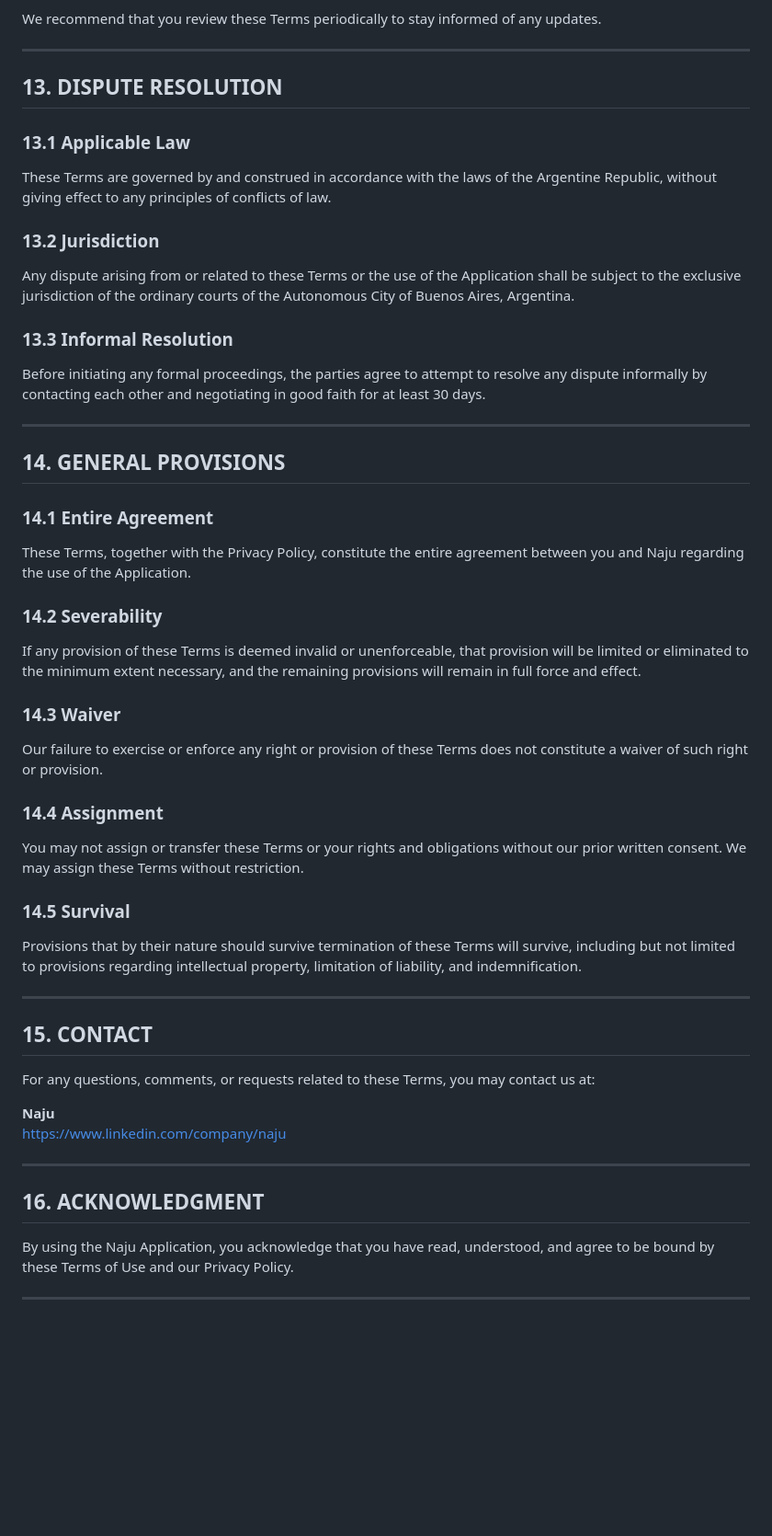
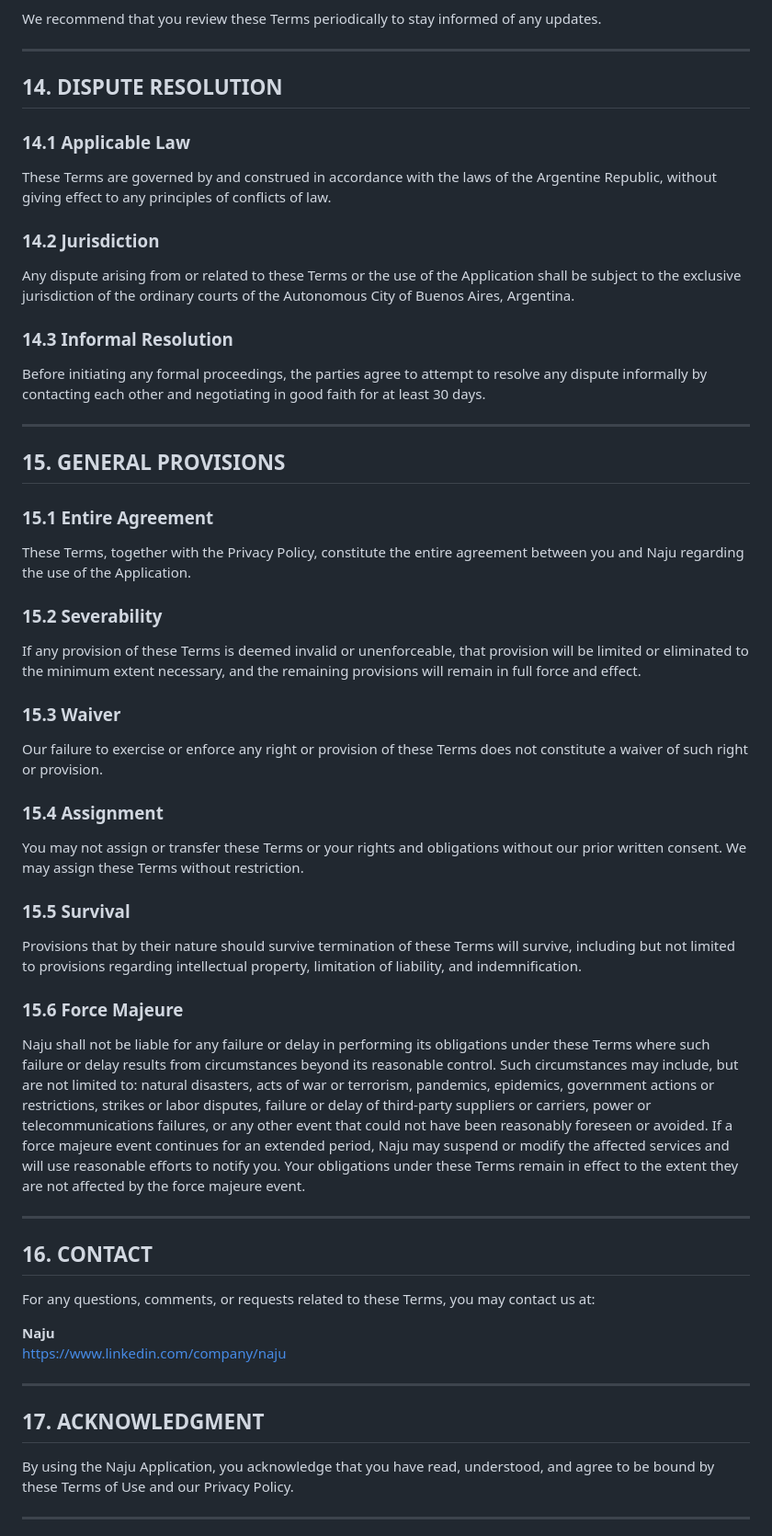
Before and after one commit to ww-ideas/naju-support, a Markdown page: terms_of_use.md, the part around one of its changes. Shown at 92% size. GitHub-like rendering; blank space fills up the shorter version.

Commit message:
updated terms of use

```diff
--- a/terms_of_use.md
+++ b/terms_of_use.md
@@ -205,47 +232,51 @@ We recommend that you review these Terms periodically to stay informed of any up
 
 ---
 
-## 13. DISPUTE RESOLUTION
+## 14. DISPUTE RESOLUTION
 
-### 13.1 Applicable Law
+### 14.1 Applicable Law
 
 These Terms are governed by and construed in accordance with the laws of the Argentine Republic, without giving effect to any principles of conflicts of law.
 
-### 13.2 Jurisdiction
+### 14.2 Jurisdiction
 
 Any dispute arising from or related to these Terms or the use of the Application shall be subject to the exclusive jurisdiction of the ordinary courts of the Autonomous City of Buenos Aires, Argentina.
 
-### 13.3 Informal Resolution
+### 14.3 Informal Resolution
 
 Before initiating any formal proceedings, the parties agree to attempt to resolve any dispute informally by contacting each other and negotiating in good faith for at least 30 days.
 
 ---
 
-## 14. GENERAL PROVISIONS
+## 15. GENERAL PROVISIONS
 
-### 14.1 Entire Agreement
+### 15.1 Entire Agreement
 
 These Terms, together with the Privacy Policy, constitute the entire agreement between you and Naju regarding the use of the Application.
 
-### 14.2 Severability
+### 15.2 Severability
 
 If any provision of these Terms is deemed invalid or unenforceable, that provision will be limited or eliminated to the minimum extent necessary, and the remaining provisions will remain in full force and effect.
 
-### 14.3 Waiver
+### 15.3 Waiver
 
 Our failure to exercise or enforce any right or provision of these Terms does not constitute a waiver of such right or provision.
 
-### 14.4 Assignment
+### 15.4 Assignment
 
 You may not assign or transfer these Terms or your rights and obligations without our prior written consent. We may assign these Terms without restriction.
 
-### 14.5 Survival
+### 15.5 Survival
 
 Provisions that by their nature should survive termination of these Terms will survive, including but not limited to provisions regarding intellectual property, limitation of liability, and indemnification.
 
+### 15.6 Force Majeure
+
+Naju shall not be liable for any failure or delay in performing its obligations under these Terms where such failure or delay results from circumstances beyond its reasonable control. Such circumstances may include, but are not limited to: natural disasters, acts of war or terrorism, pandemics, epidemics, government actions or restrictions, strikes or labor disputes, failure or delay of third-party suppliers or carriers, power or telecommunications failures, or any other event that could not have been reasonably foreseen or avoided. If a force majeure event continues for an extended period, Naju may suspend or modify the affected services and will use reasonable efforts to notify you. Your obligations under these Terms remain in effect to the extent they are not affected by the force majeure event.
+
 ---
 
-## 15. CONTACT
+## 16. CONTACT
 
 For any questions, comments, or requests related to these Terms, you may contact us at:
 
@@ -254,7 +285,7 @@ https://www.linkedin.com/company/naju
 
 ---
 
-## 16. ACKNOWLEDGMENT
+## 17. ACKNOWLEDGMENT
 
 By using the Naju Application, you acknowledge that you have read, understood, and agree to be bound by these Terms of Use and our Privacy Policy.
 
```
Also changed, not shown: other parts of terms_of_use.md (+44 -17 lines).
